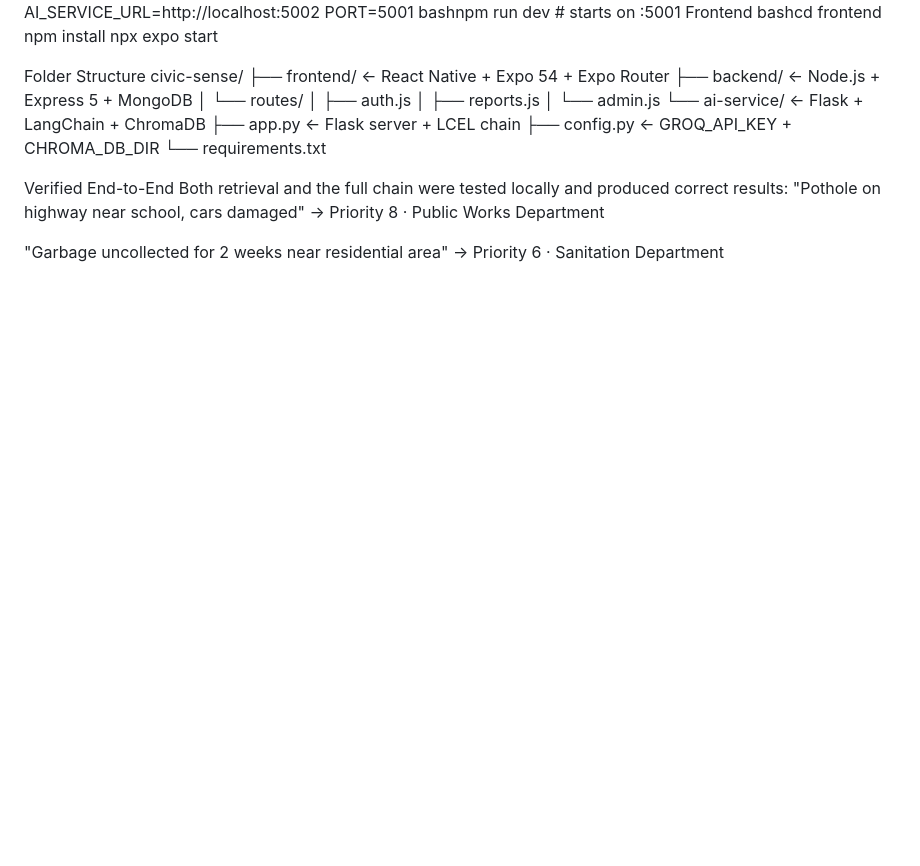
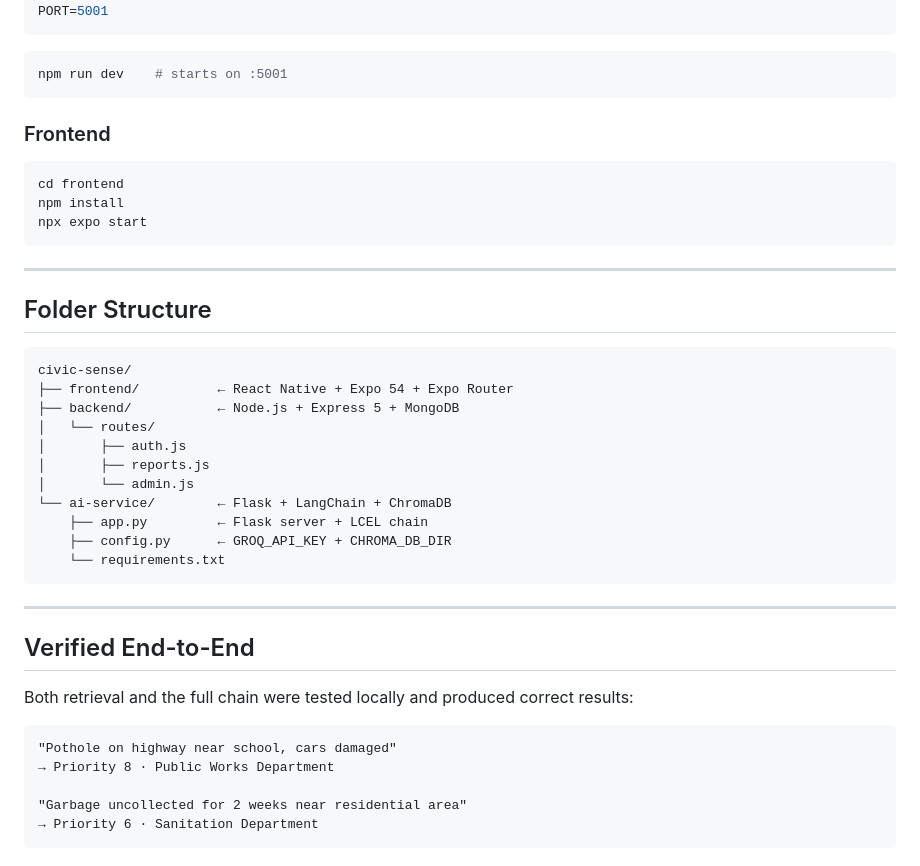
Before and after one commit to pranavsaireddy/ai_based_civi_reporting, a Markdown page: README.md, the part around one of its changes. Rendered like a GitHub page; blank space fills up the shorter version.

````diff
--- a/README.md
+++ b/README.md
@@ -99,13 +151,25 @@ GOOGLE_CLIENT_ID=...
 GOOGLE_CLIENT_SECRET=...
 AI_SERVICE_URL=http://localhost:5002
 PORT=5001
-bashnpm run dev    # starts on :5001
-Frontend
-bashcd frontend
+```
+
+```bash
+npm run dev    # starts on :5001
+```
+
+### Frontend
+
+```bash
+cd frontend
 npm install
 npx expo start
+```
 
-Folder Structure
+---
+
+## Folder Structure
+
+```
 civic-sense/
 ├── frontend/          ← React Native + Expo 54 + Expo Router
 ├── backend/           ← Node.js + Express 5 + MongoDB
@@ -117,11 +181,18 @@ civic-sense/
     ├── app.py         ← Flask server + LCEL chain
     ├── config.py      ← GROQ_API_KEY + CHROMA_DB_DIR
     └── requirements.txt
+```
 
-Verified End-to-End
+---
+
+## Verified End-to-End
+
 Both retrieval and the full chain were tested locally and produced correct results:
+
+```
 "Pothole on highway near school, cars damaged"
 → Priority 8 · Public Works Department
 
 "Garbage uncollected for 2 weeks near residential area"
 → Priority 6 · Sanitation Department
+```
````
Also changed, not shown: other parts of README.md (+98 -46 lines).
